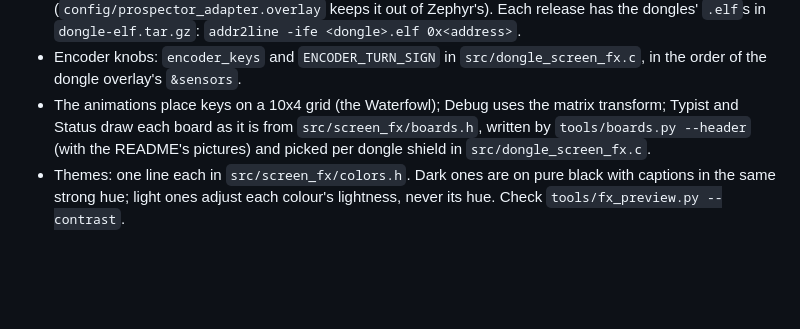
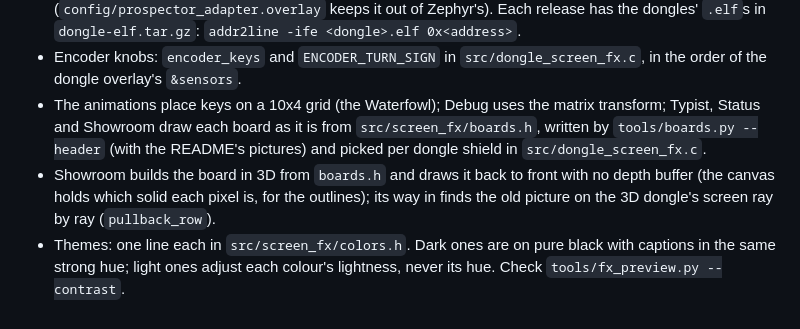
Before and after one commit to russwinch/zmk-config, a Markdown page: CLAUDE.md, the part around the change. Drawn GitHub-style; blank space fills up the shorter version.

```diff
--- a/CLAUDE.md
+++ b/CLAUDE.md
@@ -133,9 +133,13 @@ user's own computer: a cloud session can't see USB drives.
 - Encoder knobs: `encoder_keys` and `ENCODER_TURN_SIGN` in
   `src/dongle_screen_fx.c`, in the order of the dongle overlay's `&sensors`.
 - The animations place keys on a 10x4 grid (the Waterfowl); Debug uses the
-  matrix transform; Typist and Status draw each board as it is from
+  matrix transform; Typist, Status and Showroom draw each board as it is from
   `src/screen_fx/boards.h`, written by `tools/boards.py --header` (with the
   README's pictures) and picked per dongle shield in `src/dongle_screen_fx.c`.
+- Showroom builds the board in 3D from `boards.h` and draws it back to
+  front with no depth buffer (the canvas holds which solid each pixel is,
+  for the outlines); its way in finds the old picture on the 3D dongle's
+  screen ray by ray (`pullback_row`).
 - Themes: one line each in `src/screen_fx/colors.h`. Dark ones are on pure
   black with captions in the same strong hue; light ones adjust each colour's
   lightness, never its hue. Check `tools/fx_preview.py --contrast`.
```
Also changed, not shown: README.md (+2 -0 lines), src/screen_fx/README.md (+6 -2 lines), docs/screens/10_showroom.png (added), 5 other files.
